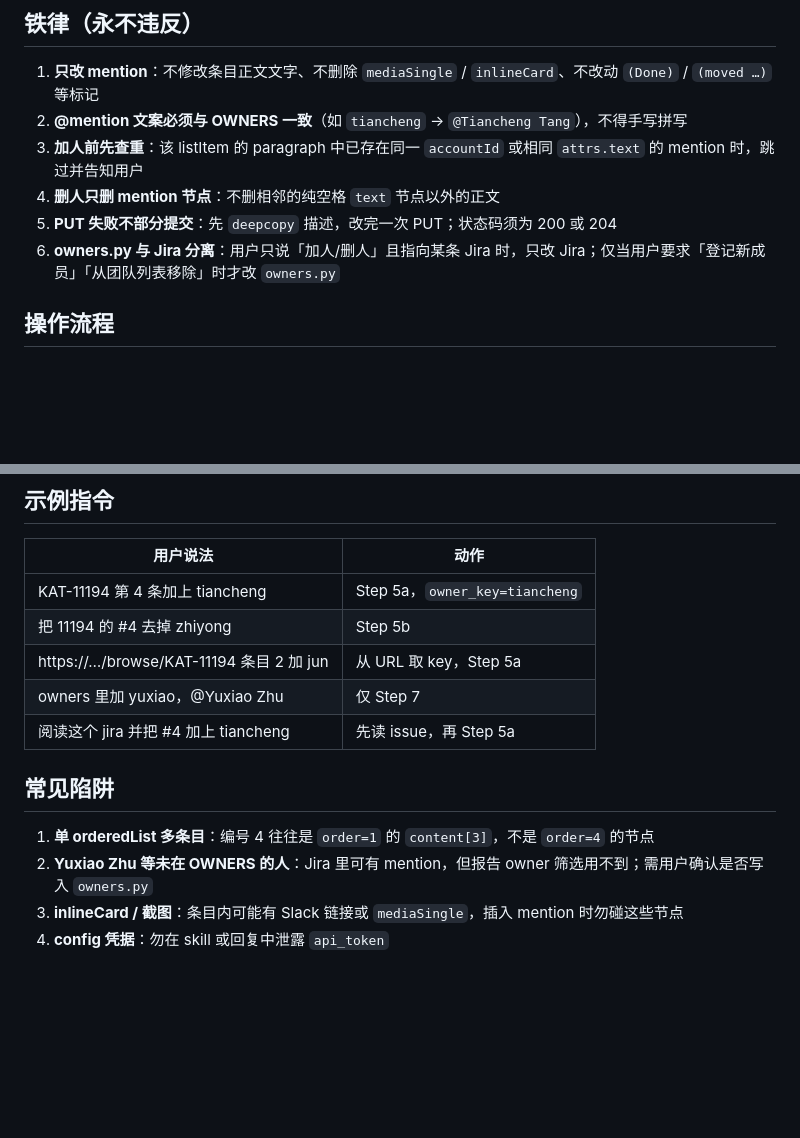
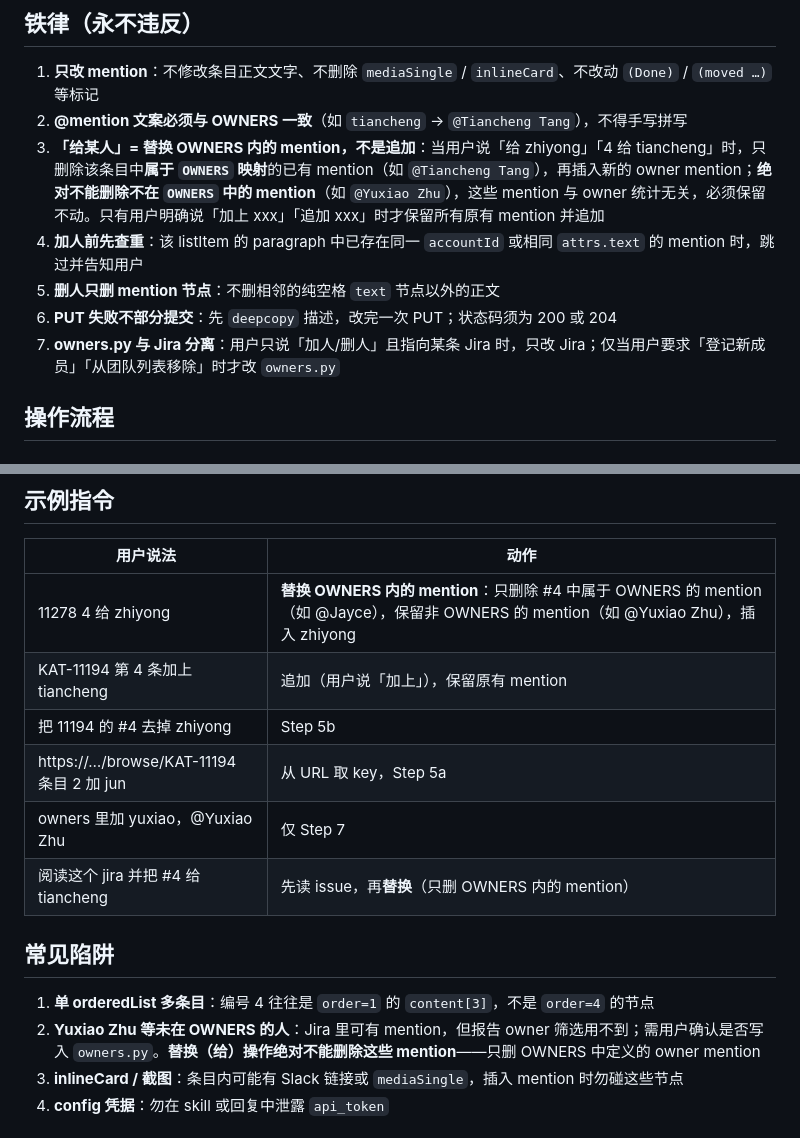
Before and after one commit to wgbx/jira-analyzer, a Markdown page: skills/jira-owner-mention.md, 2 parts joined by grey strips. Rendered like a GitHub page; blank space fills up the shorter version.

Commit message:
feat: Update Jira owner mention guidelines to clarify replacement and retention rules for mentions in lists

```diff
--- a/skills/jira-owner-mention.md
+++ b/skills/jira-owner-mention.md
@@ -26,10 +26,11 @@ from analyzer.parser import parse_list_items
 
 1. **只改 mention**：不修改条目正文文字、不删除 `mediaSingle` / `inlineCard`、不改动 `(Done)` / `(moved …)` 等标记
 2. **@mention 文案必须与 OWNERS 一致**（如 `tiancheng` → `@Tiancheng Tang`），不得手写拼写
-3. **加人前先查重**：该 listItem 的 paragraph 中已存在同一 `accountId` 或相同 `attrs.text` 的 mention 时，跳过并告知用户
-4. **删人只删 mention 节点**：不删相邻的纯空格 `text` 节点以外的正文
-5. **PUT 失败不部分提交**：先 `deepcopy` 描述，改完一次 PUT；状态码须为 200 或 204
-6. **owners.py 与 Jira 分离**：用户只说「加人/删人」且指向某条 Jira 时，只改 Jira；仅当用户要求「登记新成员」「从团队列表移除」时才改 `owners.py`
+3. **「给某人」= 替换 OWNERS 内的 mention，不是追加**：当用户说「给 zhiyong」「4 给 tiancheng」时，只删除该条目中**属于 `OWNERS` 映射**的已有 mention（如 `@Tiancheng Tang`），再插入新的 owner mention；**绝对不能删除不在 `OWNERS` 中的 mention**（如 `@Yuxiao Zhu`），这些 mention 与 owner 统计无关，必须保留不动。只有用户明确说「加上 xxx」「追加 xxx」时才保留所有原有 mention 并追加
+4. **加人前先查重**：该 listItem 的 paragraph 中已存在同一 `accountId` 或相同 `attrs.text` 的 mention 时，跳过并告知用户
+5. **删人只删 mention 节点**：不删相邻的纯空格 `text` 节点以外的正文
+6. **PUT 失败不部分提交**：先 `deepcopy` 描述，改完一次 PUT；状态码须为 200 或 204
+7. **owners.py 与 Jira 分离**：用户只说「加人/删人」且指向某条 Jira 时，只改 Jira；仅当用户要求「登记新成员」「从团队列表移除」时才改 `owners.py`
 
 ## 操作流程
 
@@ -175,16 +176,17 @@ OWNER_DISPLAY_NAMES = {
 
 | 用户说法 | 动作 |
 |----------|------|
-| KAT-11194 第 4 条加上 tiancheng | Step 5a，`owner_key=tiancheng` |
+| 11278 4 给 zhiyong | **替换 OWNERS 内的 mention**：只删除 #4 中属于 OWNERS 的 mention（如 @Jayce），保留非 OWNERS 的 mention（如 @Yuxiao Zhu），插入 zhiyong |
+| KAT-11194 第 4 条加上 tiancheng | 追加（用户说「加上」），保留原有 mention |
 | 把 11194 的 #4 去掉 zhiyong | Step 5b |
 | https://…/browse/KAT-11194 条目 2 加 jun | 从 URL 取 key，Step 5a |
 | owners 里加 yuxiao，@Yuxiao Zhu | 仅 Step 7 |
-| 阅读这个 jira 并把 #4 加上 tiancheng | 先读 issue，再 Step 5a |
+| 阅读这个 jira 并把 #4 给 tiancheng | 先读 issue，再**替换**（只删 OWNERS 内的 mention） |
 
 ## 常见陷阱
 
 1. **单 orderedList 多条目**：编号 4 往往是 `order=1` 的 `content[3]`，不是 `order=4` 的节点
-2. **Yuxiao Zhu 等未在 OWNERS 的人**：Jira 里可有 mention，但报告 owner 筛选用不到；需用户确认是否写入 `owners.py`
+2. **Yuxiao Zhu 等未在 OWNERS 的人**：Jira 里可有 mention，但报告 owner 筛选用不到；需用户确认是否写入 `owners.py`。**替换（给）操作绝对不能删除这些 mention**——只删 OWNERS 中定义的 owner mention
 3. **inlineCard / 截图**：条目内可能有 Slack 链接或 `mediaSingle`，插入 mention 时勿碰这些节点
 4. **config 凭据**：勿在 skill 或回复中泄露 `api_token`
 
```
